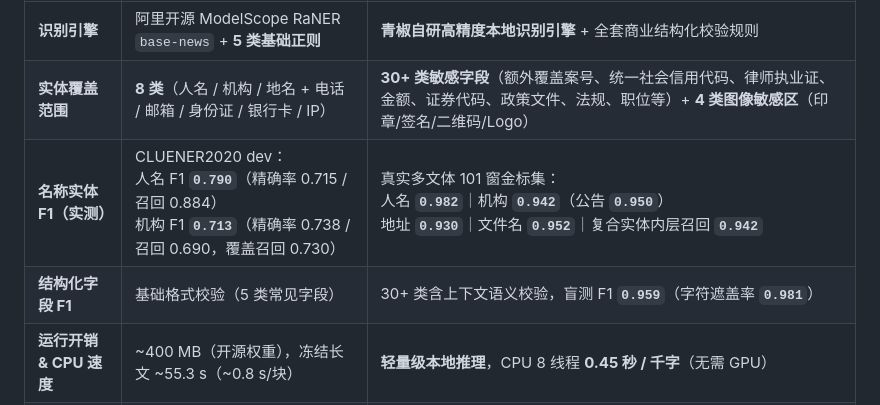
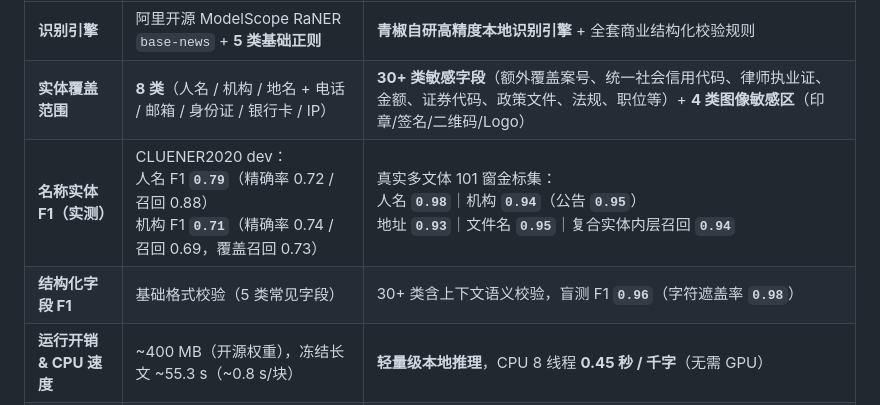
Before and after one commit to lzq-0529/qingjiao-redact, a Markdown page: README.md, the part around the change. Drawn GitHub-style.

```diff
--- a/README.md
+++ b/README.md
@@ -88,8 +88,8 @@
 | :--- | :--- | :--- |
 | **识别引擎** | 阿里开源 ModelScope RaNER `base-news` + **5 类基础正则** | **青椒自研高精度本地识别引擎** + 全套商业结构化校验规则 |
 | **实体覆盖范围** | **8 类**（人名 / 机构 / 地名 + 电话 / 邮箱 / 身份证 / 银行卡 / IP） | **30+ 类敏感字段**（额外覆盖案号、统一社会信用代码、律师执业证、金额、证券代码、政策文件、法规、职位等）+ **4 类图像敏感区**（印章/签名/二维码/Logo） |
-| **名称实体 F1（实测）** | CLUENER2020 dev：<br>人名 F1 **`0.790`**（精确率 0.715 / 召回 0.884）<br>机构 F1 **`0.713`**（精确率 0.738 / 召回 0.690，覆盖召回 0.730） | 真实多文体 101 窗金标集：<br>人名 **`0.982`**｜机构 **`0.942`**（公告 **`0.950`**）<br>地址 **`0.930`**｜文件名 **`0.952`**｜复合实体内层召回 **`0.942`** |
-| **结构化字段 F1** | 基础格式校验（5 类常见字段） | 30+ 类含上下文语义校验，盲测 F1 **`0.959`**（字符遮盖率 **`0.981`**） |
+| **名称实体 F1（实测）** | CLUENER2020 dev：<br>人名 F1 **`0.79`**（精确率 0.72 / 召回 0.88）<br>机构 F1 **`0.71`**（精确率 0.74 / 召回 0.69，覆盖召回 0.73） | 真实多文体 101 窗金标集：<br>人名 **`0.98`**｜机构 **`0.94`**（公告 **`0.95`**）<br>地址 **`0.93`**｜文件名 **`0.95`**｜复合实体内层召回 **`0.94`** |
+| **结构化字段 F1** | 基础格式校验（5 类常见字段） | 30+ 类含上下文语义校验，盲测 F1 **`0.96`**（字符遮盖率 **`0.98`**） |
 | **运行开销 & CPU 速度** | ~400 MB（开源权重），冻结长文 ~55.3 s（~0.8 s/块） | **轻量级本地推理**，CPU 8 线程 **0.45 秒 / 千字**（无需 GPU） |
 | **支持文件格式** | `TXT` / `Markdown` / 基础 `DOCX` | **Word / Excel / PowerPoint / PDF（原位占位符 & 真涂黑）/ 扫描件 OCR / 图片** |
 | **安装与生产力** | 需自配 Python/Node 或 Docker；单篇处理 | **Windows / macOS / Linux 一键安装包（免配环境）**、文件夹批量处理、词库协同 |
```
Also changed, not shown: benchmarks/README.md (+11 -11 lines), docs/images/community-benchmark.png, 2 other files.
